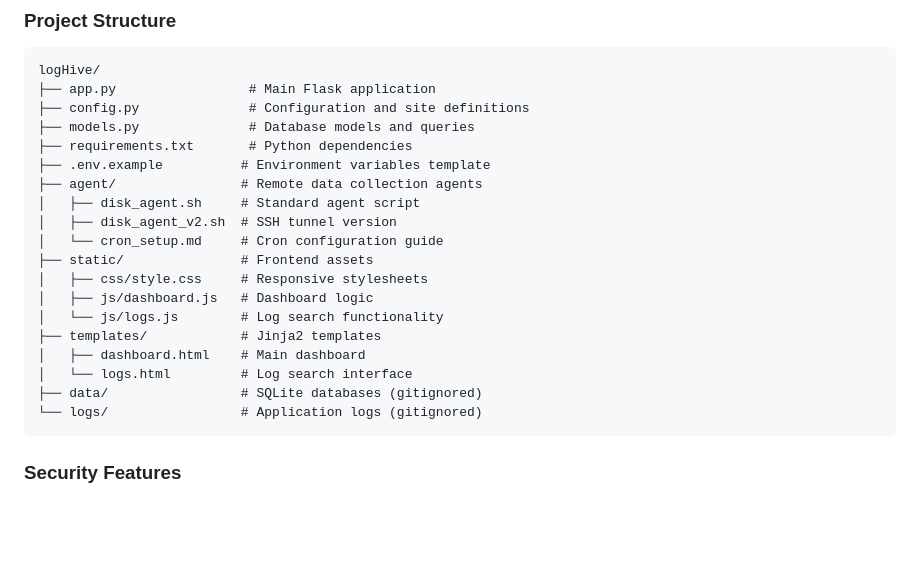
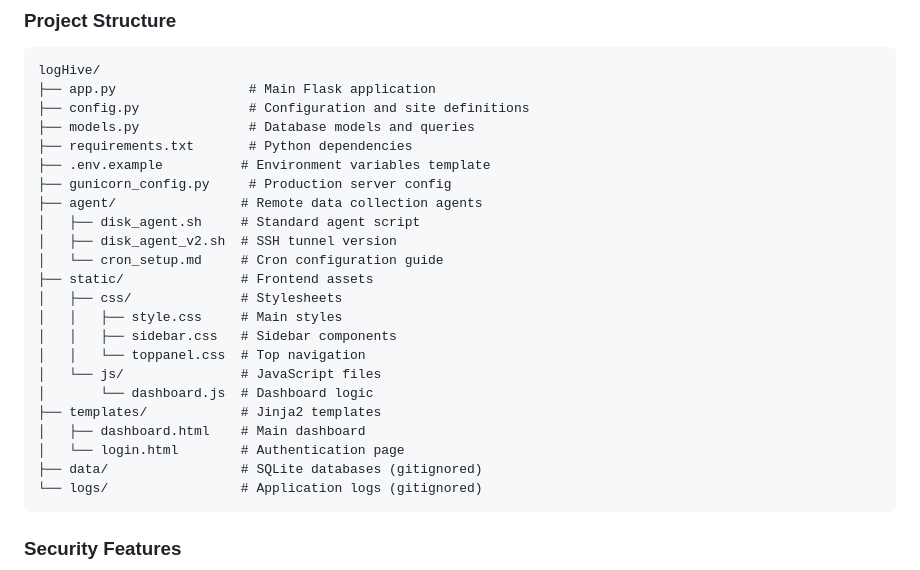
Before and after one commit to mile-chang/logHive, a Markdown page: README.md, the part around the change. Drawn GitHub-style; blank space fills up the shorter version.

````diff
--- a/README.md
+++ b/README.md
@@ -230,17 +230,21 @@ logHive/
 ├── models.py              # Database models and queries
 ├── requirements.txt       # Python dependencies
 ├── .env.example          # Environment variables template
+├── gunicorn_config.py     # Production server config
 ├── agent/                # Remote data collection agents
 │   ├── disk_agent.sh     # Standard agent script
 │   ├── disk_agent_v2.sh  # SSH tunnel version
 │   └── cron_setup.md     # Cron configuration guide
 ├── static/               # Frontend assets
-│   ├── css/style.css     # Responsive stylesheets
-│   ├── js/dashboard.js   # Dashboard logic
-│   └── js/logs.js        # Log search functionality
+│   ├── css/              # Stylesheets
+│   │   ├── style.css     # Main styles
+│   │   ├── sidebar.css   # Sidebar components
+│   │   └── toppanel.css  # Top navigation
+│   └── js/               # JavaScript files
+│       └── dashboard.js  # Dashboard logic
 ├── templates/            # Jinja2 templates
 │   ├── dashboard.html    # Main dashboard
-│   └── logs.html         # Log search interface
+│   └── login.html        # Authentication page
 ├── data/                 # SQLite databases (gitignored)
 └── logs/                 # Application logs (gitignored)
 ```
````
Also changed, not shown: README.ja.md (+8 -4 lines), README.zh-TW.md (+8 -4 lines).
